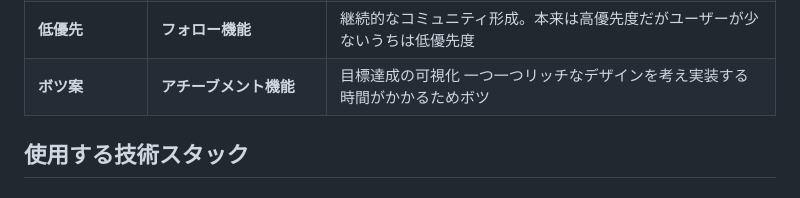
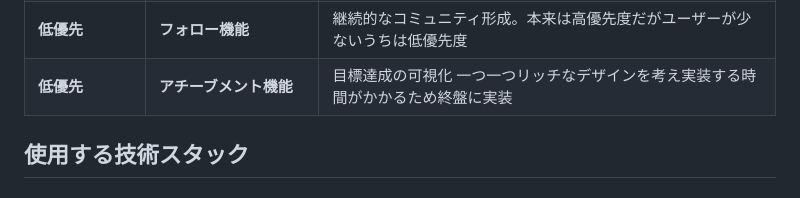
Before and after one commit to Yadon987/tekumemo, a Markdown page: README.md, the part around the change. Drawn GitHub-style.

```diff
--- a/README.md
+++ b/README.md
@@ -102,7 +102,7 @@ Coming soon……
 | **低優先** | **グラフ機能** | ユーザー体験を向上させるための可視化 |
 | **低優先** | **継続スタンプ補填** | 雨などで連続ログインが止まらないように運動ガチャでスタンプを補填 |
 | **低優先** | **フォロー機能** | 継続的なコミュニティ形成。本来は高優先度だがユーザーが少ないうちは低優先度|
-| **ボツ案** | **アチーブメント機能** | 目標達成の可視化 一つ一つリッチなデザインを考え実装する時間がかかるためボツ |
+| **低優先** | **アチーブメント機能** | 目標達成の可視化 一つ一つリッチなデザインを考え実装する時間がかかるため終盤に実装 |
 
 ## 使用する技術スタック
 ### **バックエンド**
```
